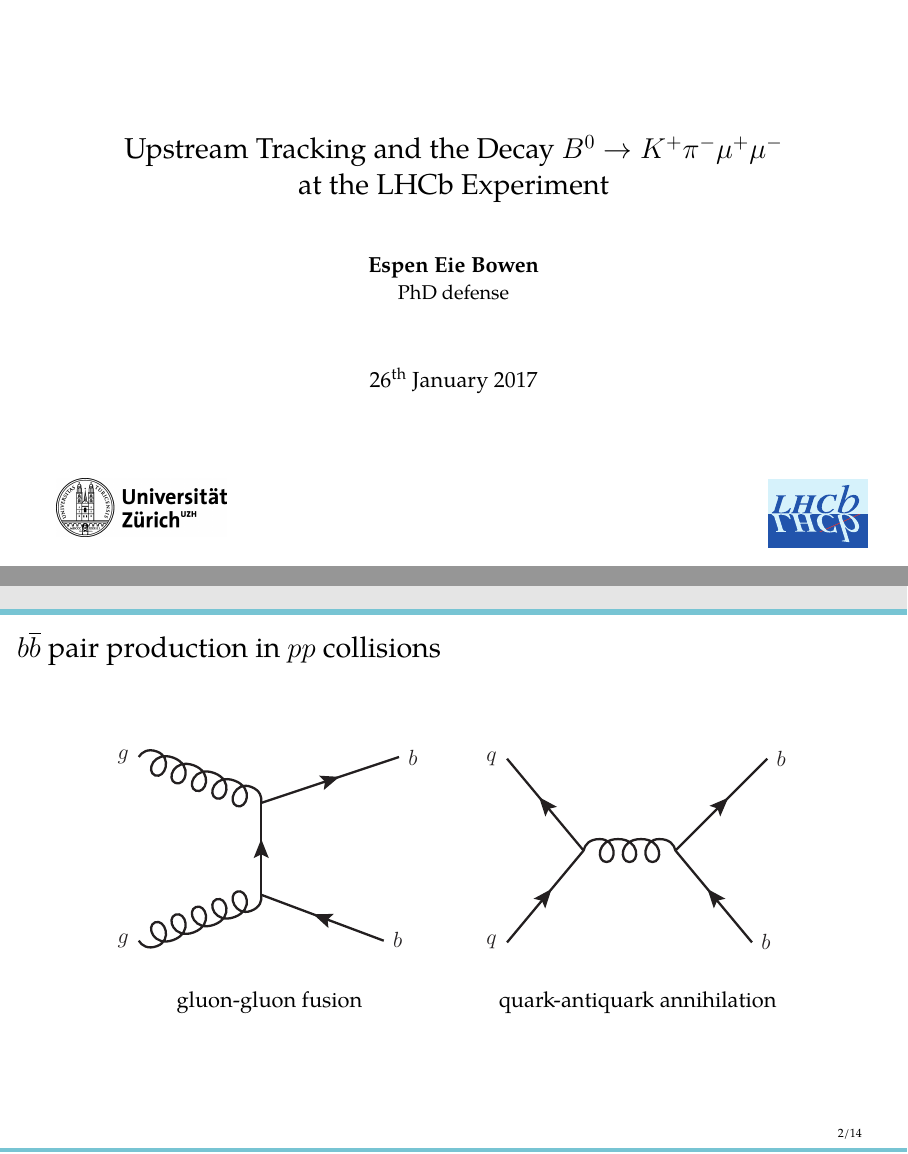
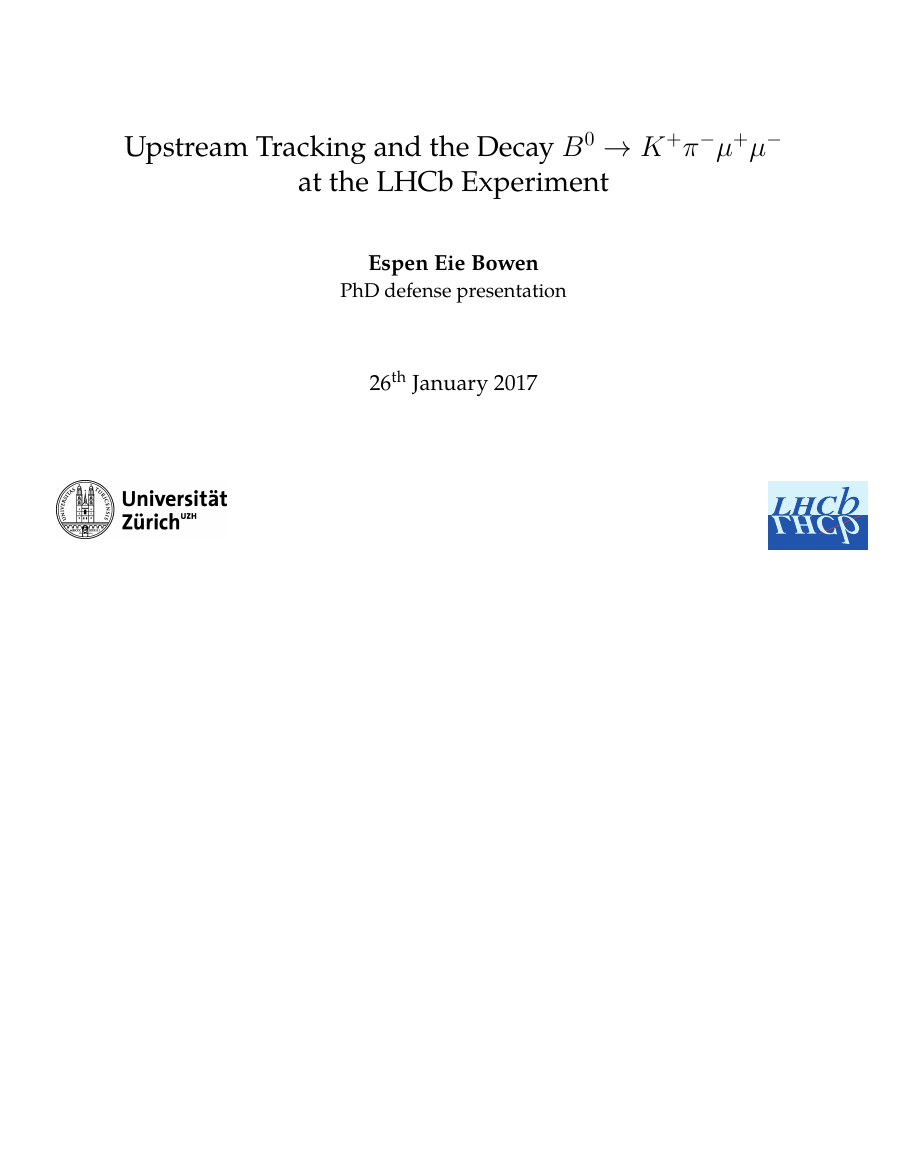
Before and after one commit to espenbowen/phd-defense, LaTeX slides (defense.tex): pages 1 and 37 of 49 before the commit and page 1 of 48 after it, the two joined at a grey line, the shorter picture padded with empty space. Compiled offline with pdfLaTeX.

Commit message:
small changes

```diff
--- a/defense.tex
+++ b/defense.tex
@@ -116,7 +116,7 @@
 %%%%%%%%%%%%%%%%%%%%%%%%%%%%%%%%%%%%%%%%%%%%%%%%%%%%%%%%%%%%%%%%%
 \begin{document}
 \title[]{Upstream Tracking and the Decay $\B^{0} \to K^{+}\pi^{-}\mu^{+}\mu^{-}$\\ at the LHCb Experiment}
-\author[Espen Eie Bowen]{{\bf Espen Eie Bowen} \\ {\small PhD defense}}
+\author[Espen Eie Bowen]{{\bf Espen Eie Bowen} \\ {\small PhD defense presentation}}
 \institute[]{}
 \date{\nth{26} January 2017}
 %%%%%%%%%%%%%%%%%%%%%%%%%%%%%%%%%%%%%%%%%%%%%%%%%%%%%%%%%%%%%%%%%
@@ -1374,28 +1374,28 @@ F_{\rm D} \equiv  \displaystyle - \frac{7}{18} \left(2\,\overline{\Gamma}_{5} +
 % %%%%%%%%%%%%%%%%%%%%%%%%%%%%%%%%%%%%%%%%%%%%%%%%%%%%%%%%%%%%%%%%%
 % %Slide
 % %%%%%%%%%%%%%%%%%%%%%%%%%%%%%%%%%%%%%%%%%%%%%%%%%%%%%%%%%%%%%%%%%
-\begin{frame}\frametitle{\bquark\bquarkbar pair production in \proton\proton collisions}
-
-\begin{center}
-\begin{tikzpicture}
- \centering
- \node[anchor=south west,inner sep=0](image) at (0,0) {\includegraphics[width=0.4\paperwidth]{figs/detector/gluon_fusion.eps}};
- \begin{scope}[x={(image.south east)},y={(image.north west)}]
-  %\draw[help lines,xstep=.1,ystep=.1] (0,0) grid (1,1);
-  \node[draw=none] at (0.5,-0.2) {gluon-gluon fusion};
- \end{scope}
-\end{tikzpicture}
-\begin{tikzpicture}
- \centering
- \node[anchor=south west,inner sep=0](image) at (0,0) {\includegraphics[width=0.4\paperwidth]{figs/detector/quark_antiquark_annihilation.eps}};
- \begin{scope}[x={(image.south east)},y={(image.north west)}]
-  %\draw[help lines,xstep=.1,ystep=.1] (0,0) grid (1,1);
-  \node[draw=none] at (0.5,-0.2) {quark-antiquark annihilation};
- \end{scope}
-\end{tikzpicture}
-\end{center}
-
-\end{frame}
+% \begin{frame}\frametitle{\bquark\bquarkbar pair production in \proton\proton collisions}
+
+% \begin{center}
+% \begin{tikzpicture}
+%  \centering
+%  \node[anchor=south west,inner sep=0](image) at (0,0) {\includegraphics[width=0.4\paperwidth]{figs/detector/gluon_fusion.eps}};
+%  \begin{scope}[x={(image.south east)},y={(image.north west)}]
+%   %\draw[help lines,xstep=.1,ystep=.1] (0,0) grid (1,1);
+%   \node[draw=none] at (0.5,-0.2) {gluon-gluon fusion};
+%  \end{scope}
+% \end{tikzpicture}
+% \begin{tikzpicture}
+%  \centering
+%  \node[anchor=south west,inner sep=0](image) at (0,0) {\includegraphics[width=0.4\paperwidth]{figs/detector/quark_antiquark_annihilation.eps}};
+%  \begin{scope}[x={(image.south east)},y={(image.north west)}]
+%   %\draw[help lines,xstep=.1,ystep=.1] (0,0) grid (1,1);
+%   \node[draw=none] at (0.5,-0.2) {quark-antiquark annihilation};
+%  \end{scope}
+% \end{tikzpicture}
+% \end{center}
+
+% \end{frame}
 
 %%%%%%%%%%%%%%%%%%%%%%%%%%%%%%%%%%%%%%%%%%%%%%%%%%%%%%%%%%%%%%%%%
 %Slide
```
